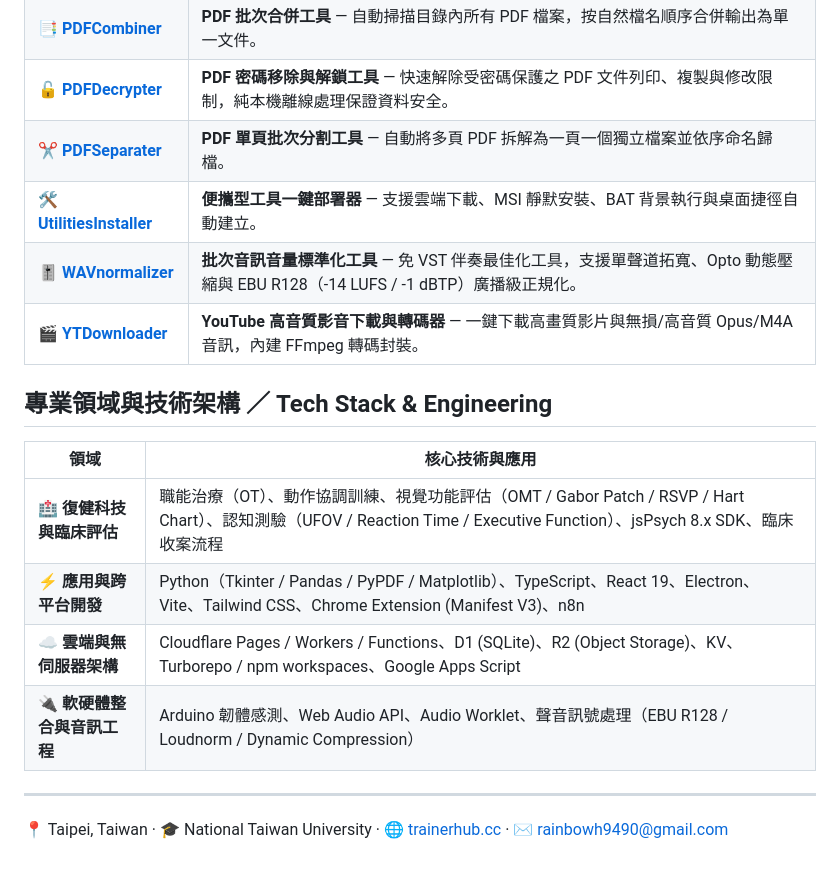
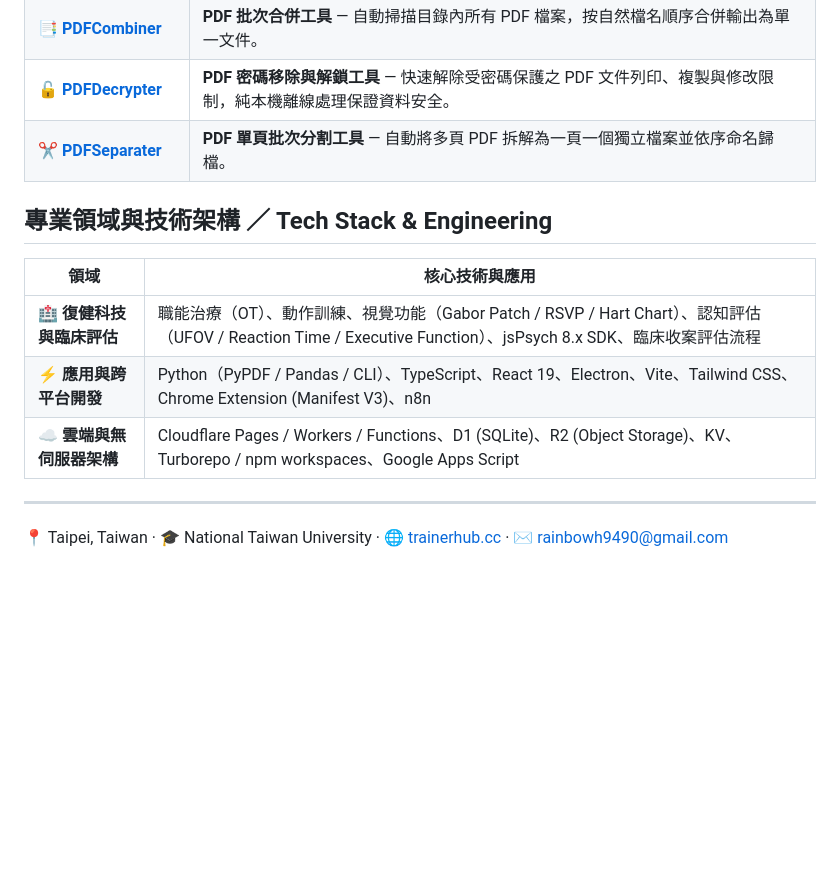
Before and after one commit to ian030590/ian030590, a Markdown page: README.md, the part around one of its changes. Drawn GitHub-style; blank space fills up the shorter version.

```diff
--- a/README.md
+++ b/README.md
@@ -54,18 +49,14 @@ Keywords: occupational therapy · clinical assessment · digital health · teler
 | 📑 [**PDFCombiner**](https://github.com/ian030590/PDFCombiner) | **PDF 批次合併工具** — 自動掃描目錄內所有 PDF 檔案，按自然檔名順序合併輸出為單一文件。 |
 | 🔓 [**PDFDecrypter**](https://github.com/ian030590/PDFDecrypter) | **PDF 密碼移除與解鎖工具** — 快速解除受密碼保護之 PDF 文件列印、複製與修改限制，純本機離線處理保證資料安全。 |
 | ✂️ [**PDFSeparater**](https://github.com/ian030590/PDFSeparater) | **PDF 單頁批次分割工具** — 自動將多頁 PDF 拆解為一頁一個獨立檔案並依序命名歸檔。 |
-| 🛠️ [**UtilitiesInstaller**](https://github.com/ian030590/UtilitiesInstaller) | **便攜型工具一鍵部署器** — 支援雲端下載、MSI 靜默安裝、BAT 背景執行與桌面捷徑自動建立。 |
-| 🎚️ [**WAVnormalizer**](https://github.com/ian030590/WAVnormalizer) | **批次音訊音量標準化工具** — 免 VST 伴奏最佳化工具，支援單聲道拓寬、Opto 動態壓縮與 EBU R128（-14 LUFS / -1 dBTP）廣播級正規化。 |
-| 🎬 [**YTDownloader**](https://github.com/ian030590/YTDownloader) | **YouTube 高音質影音下載與轉碼器** — 一鍵下載高畫質影片與無損/高音質 Opus/M4A 音訊，內建 FFmpeg 轉碼封裝。 |
 
 ## 專業領域與技術架構 ／ Tech Stack & Engineering
 
 | 領域 | 核心技術與應用 |
 |---|---|
-| 🏥 **復健科技與臨床評估** | 職能治療（OT）、動作協調訓練、視覺功能評估（OMT / Gabor Patch / RSVP / Hart Chart）、認知測驗（UFOV / Reaction Time / Executive Function）、jsPsych 8.x SDK、臨床收案流程 |
-| ⚡ **應用與跨平台開發** | Python（Tkinter / Pandas / PyPDF / Matplotlib）、TypeScript、React 19、Electron、Vite、Tailwind CSS、Chrome Extension (Manifest V3)、n8n |
+| 🏥 **復健科技與臨床評估** | 職能治療（OT）、動作訓練、視覺功能（Gabor Patch / RSVP / Hart Chart）、認知評估（UFOV / Reaction Time / Executive Function）、jsPsych 8.x SDK、臨床收案評估流程 |
+| ⚡ **應用與跨平台開發** | Python（PyPDF / Pandas / CLI）、TypeScript、React 19、Electron、Vite、Tailwind CSS、Chrome Extension (Manifest V3)、n8n |
 | ☁️ **雲端與無伺服器架構** | Cloudflare Pages / Workers / Functions、D1 (SQLite)、R2 (Object Storage)、KV、Turborepo / npm workspaces、Google Apps Script |
-| 🔌 **軟硬體整合與音訊工程** | Arduino 韌體感測、Web Audio API、Audio Worklet、聲音訊號處理（EBU R128 / Loudnorm / Dynamic Compression） |
 
 ---
 
```
Also changed, not shown: other parts of README.md (+9 -14 lines).
